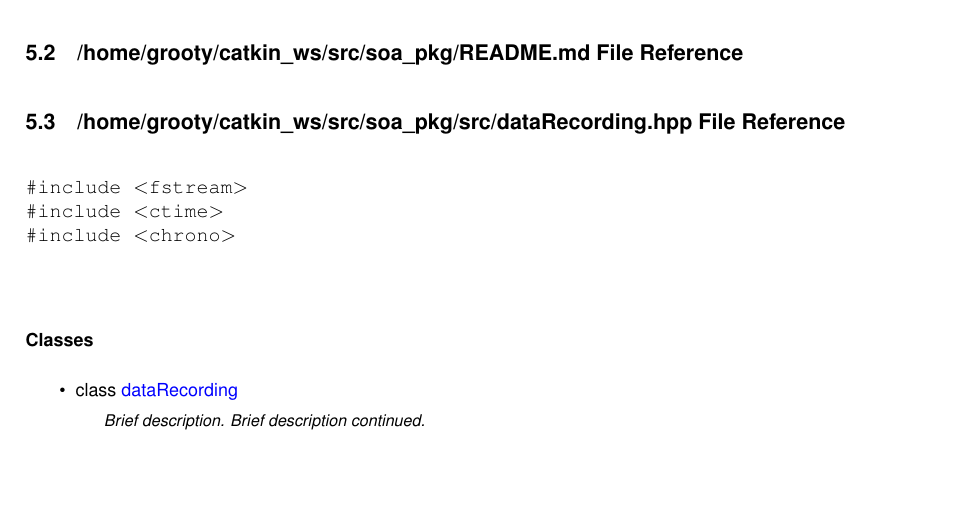
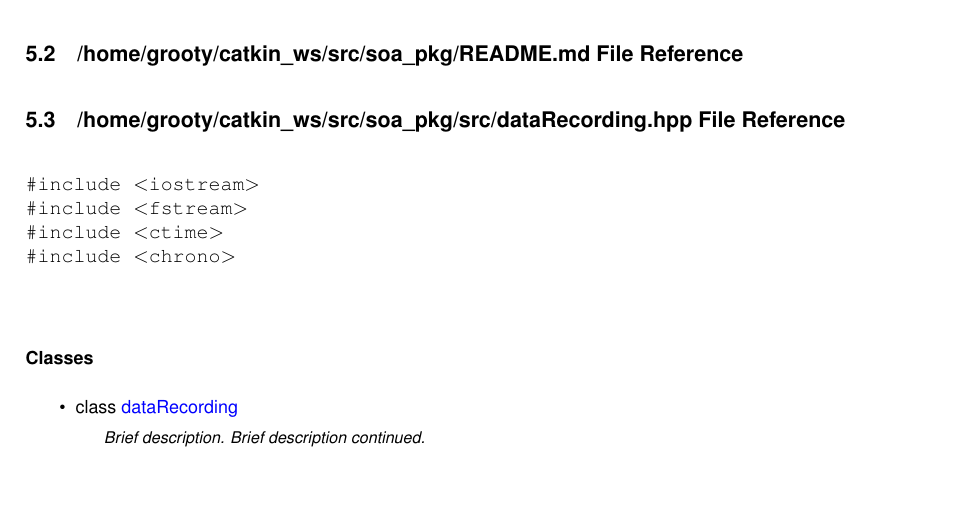
Before and after one commit to jakobhoerbst/soa_pkg, a LaTeX document (doc/latex/refman.tex, which reads doc/latex/data_recording_8hpp.tex): part of page 17 of 25, cut so that both start at the same text. Compiled offline with pdfLaTeX.

```diff
--- a/doc/latex/data_recording_8hpp.tex
+++ b/doc/latex/data_recording_8hpp.tex
@@ -1,5 +1,6 @@
 \hypertarget{data_recording_8hpp}{}\doxysubsection{/home/grooty/catkin\+\_\+ws/src/soa\+\_\+pkg/src/data\+Recording.hpp File Reference}
 \label{data_recording_8hpp}\index{/home/grooty/catkin\_ws/src/soa\_pkg/src/dataRecording.hpp@{/home/grooty/catkin\_ws/src/soa\_pkg/src/dataRecording.hpp}}
+{\ttfamily \#include $<$iostream$>$}\newline
 {\ttfamily \#include $<$fstream$>$}\newline
 {\ttfamily \#include $<$ctime$>$}\newline
 {\ttfamily \#include $<$chrono$>$}\newline
```
Also changed, not shown: 5 other files.
